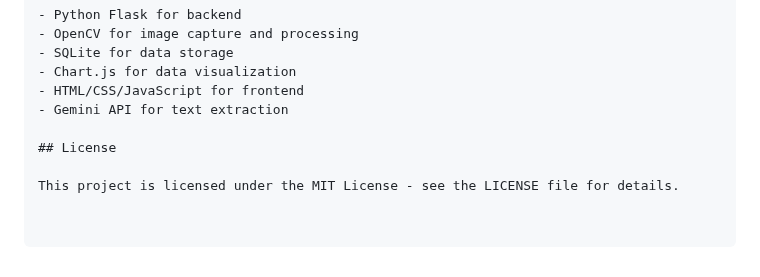
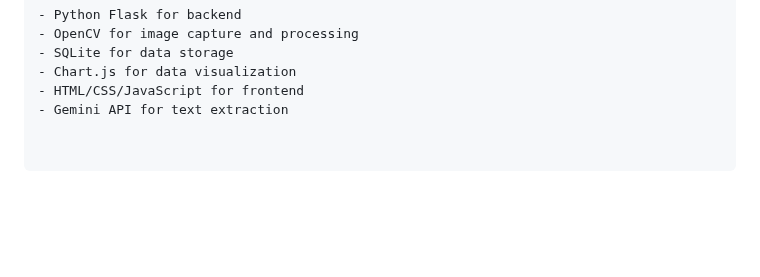
Before and after one commit to ChandraSagarDev/smart-electricity-monitoring-iot-cv, a Markdown page: README.md, the part around the change. Drawn GitHub-style; blank space fills up the shorter version.

```diff
--- a/README.md
+++ b/README.md
@@ -209,7 +209,3 @@ Contributions are welcome! Please follow these steps:
 - Chart.js for data visualization
 - HTML/CSS/JavaScript for frontend
 - Gemini API for text extraction
-
-## License
-
-This project is licensed under the MIT License - see the LICENSE file for details.
```
